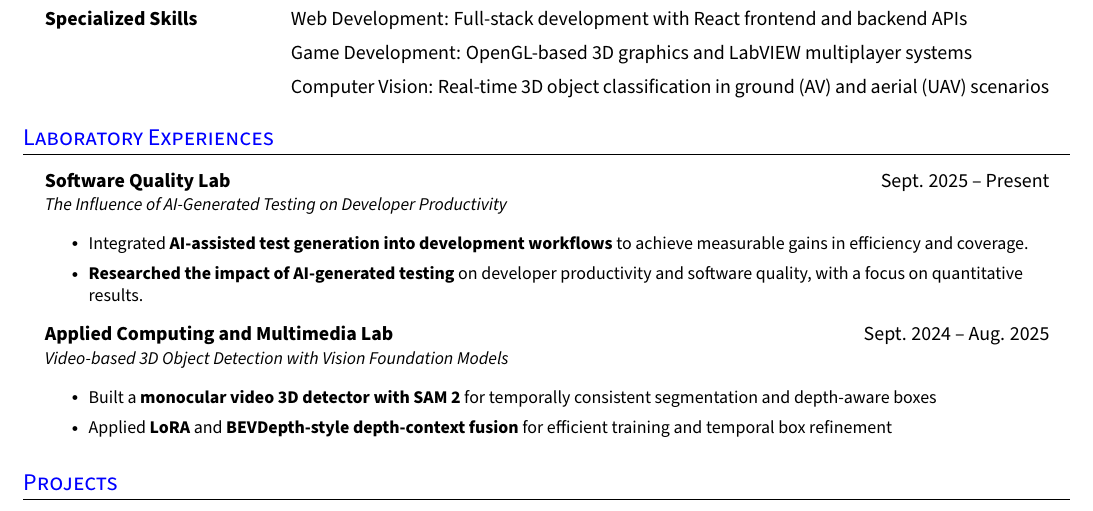
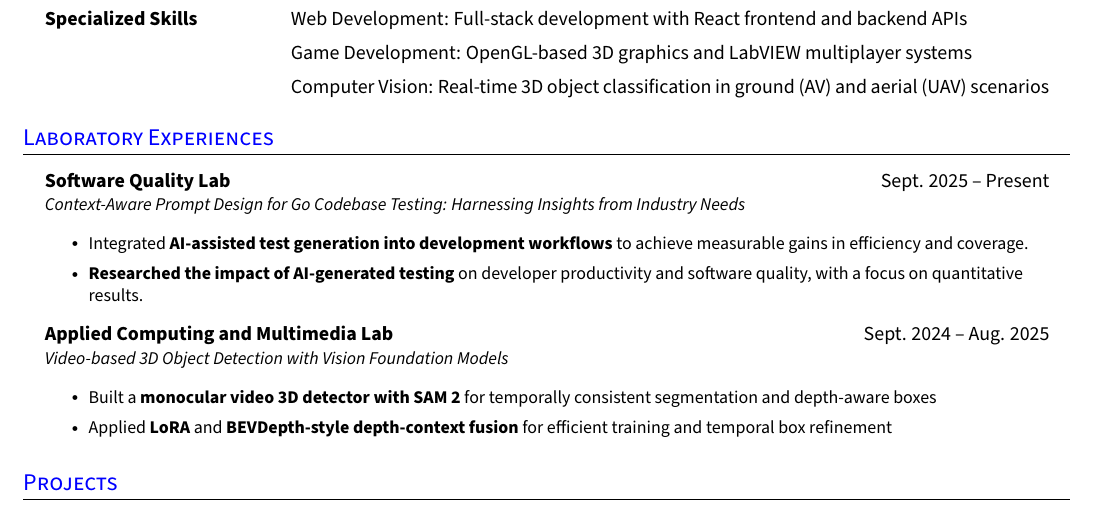
Before and after one commit to dytsou/resume, a LaTeX CV (latex/resume.tex): part of the page, cut so that both start at the same text. Compiled offline with pdfLaTeX.

Commit message:
docs: update project title in resume section to reflect current research focus

```diff
--- a/latex/resume.tex
+++ b/latex/resume.tex
@@ -212,7 +212,7 @@
 \section{Laboratory Experiences}
 \resumeHeadingListStart{}
   \resumeQuadHeadingDetails{\href{https://sqlab.web.nycu.edu.tw}{Software Quality Lab}}{Sept. 2025 -- Present}
-  {The Influence of AI-Generated Testing on Developer Productivity}
+  {Context-Aware Prompt Design for Go Codebase Testing: Harnessing Insights from Industry Needs}
     \resumeItemListStart{}
       \resumeItem{Integrated \textbf{AI-assisted test generation into development workflows} to achieve measurable gains in efficiency and coverage.}
       \resumeItem{\textbf{Researched the impact of AI-generated testing} on developer productivity and software quality, with a focus on quantitative results.}
```
